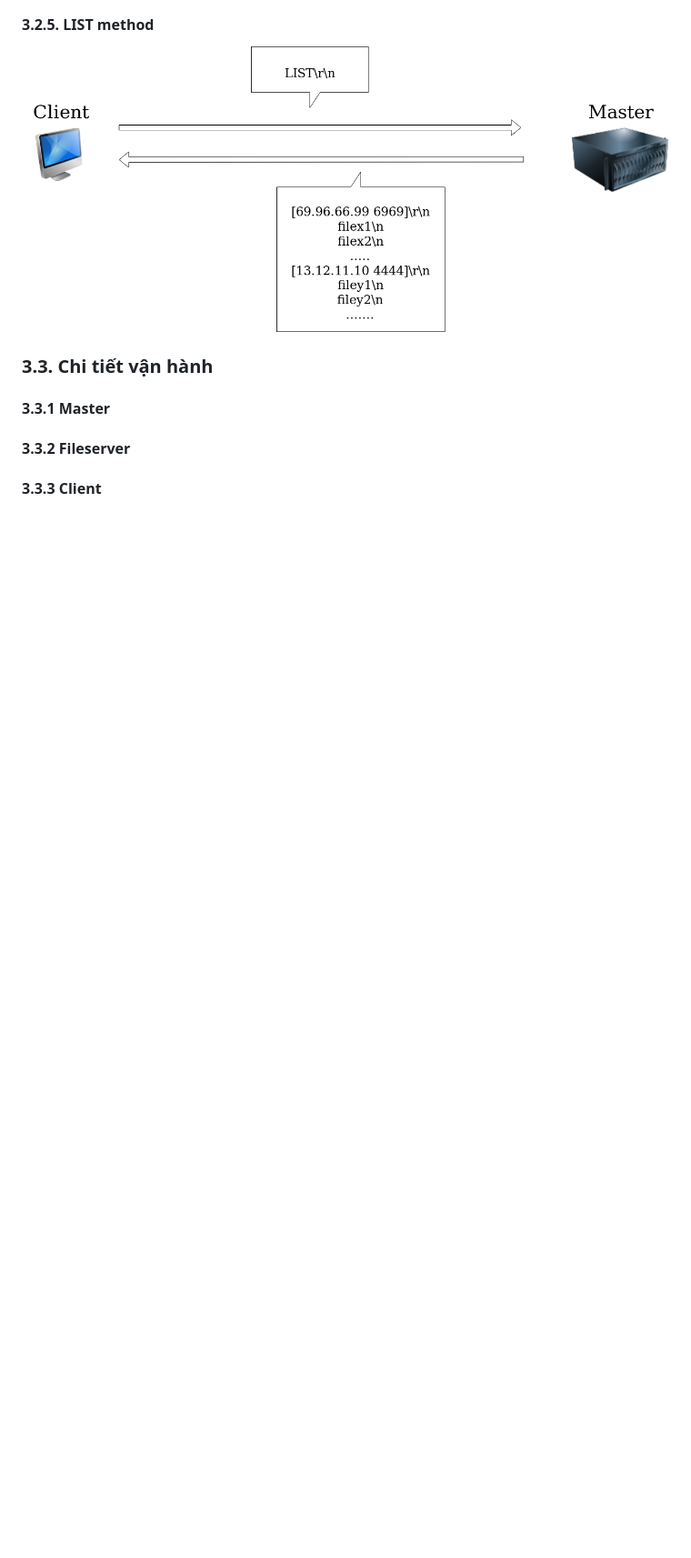
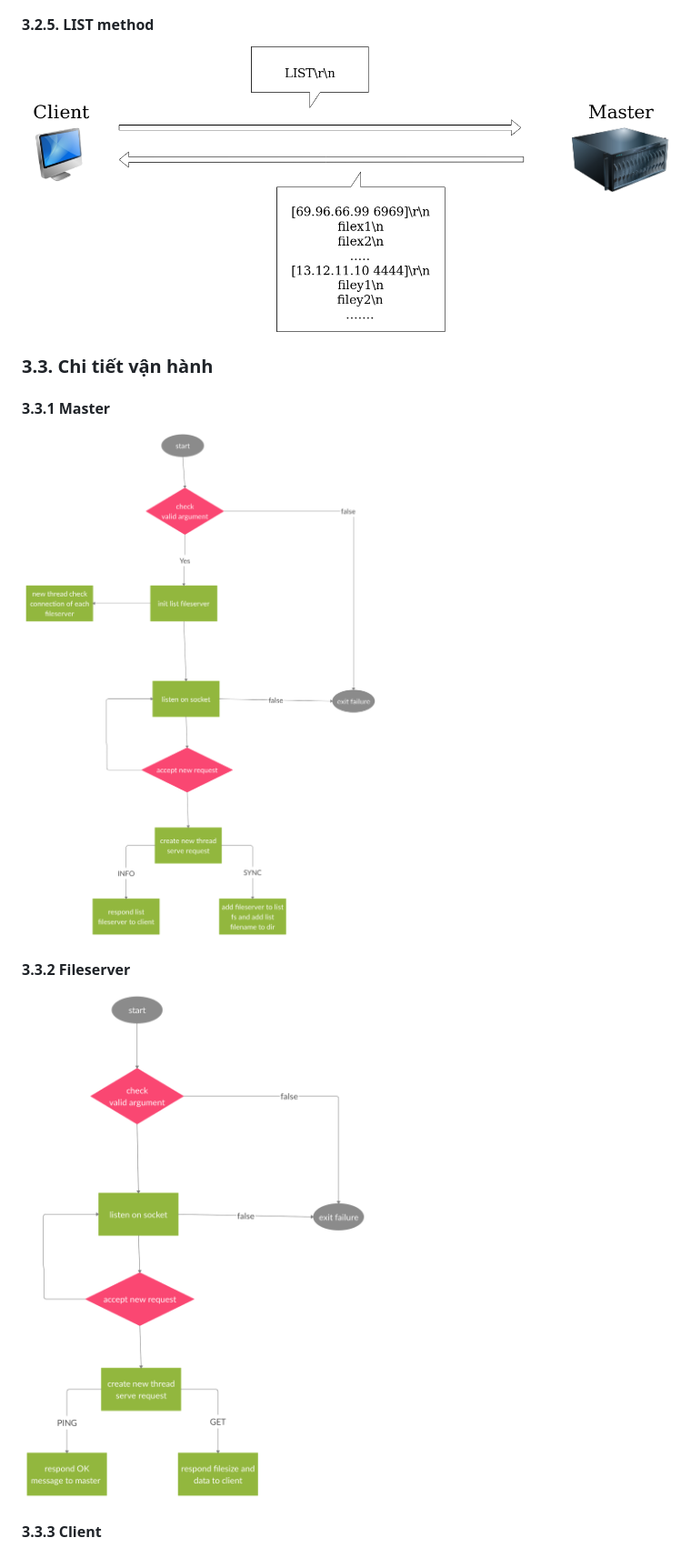
Before and after one commit to linhng98/linux-socket-programming, a Markdown page: fileserver-master-client-file-transfer/README.md, the part around the change printed below. Shown: that part at 91% size. Drawn GitHub-style; pictures changed too: fileserver-master-client-file-transfer/images/fileserver-workflow.png (added), fileserver-master-client-file-transfer/images/master-workflow.png (added); blank space fills up the shorter version.

Commit message:
add client, fileserver, master workflow

```diff
--- a/fileserver-master-client-file-transfer/README.md
+++ b/fileserver-master-client-file-transfer/README.md
@@ -22,5 +22,7 @@
 ![](images/LIST.png)
 ### 3.3. Chi tiết vận hành
 #### 3.3.1 Master
+![](images/master-workflow.png)
 #### 3.3.2 Fileserver
+![](images/fileserver-workflow.png)
 #### 3.3.3 Client
```
Also changed, not shown: other parts of fileserver-master-client-file-transfer/README.md (+1 -0 lines), fileserver-master-client-file-transfer/images/client-workflow.png (added).
